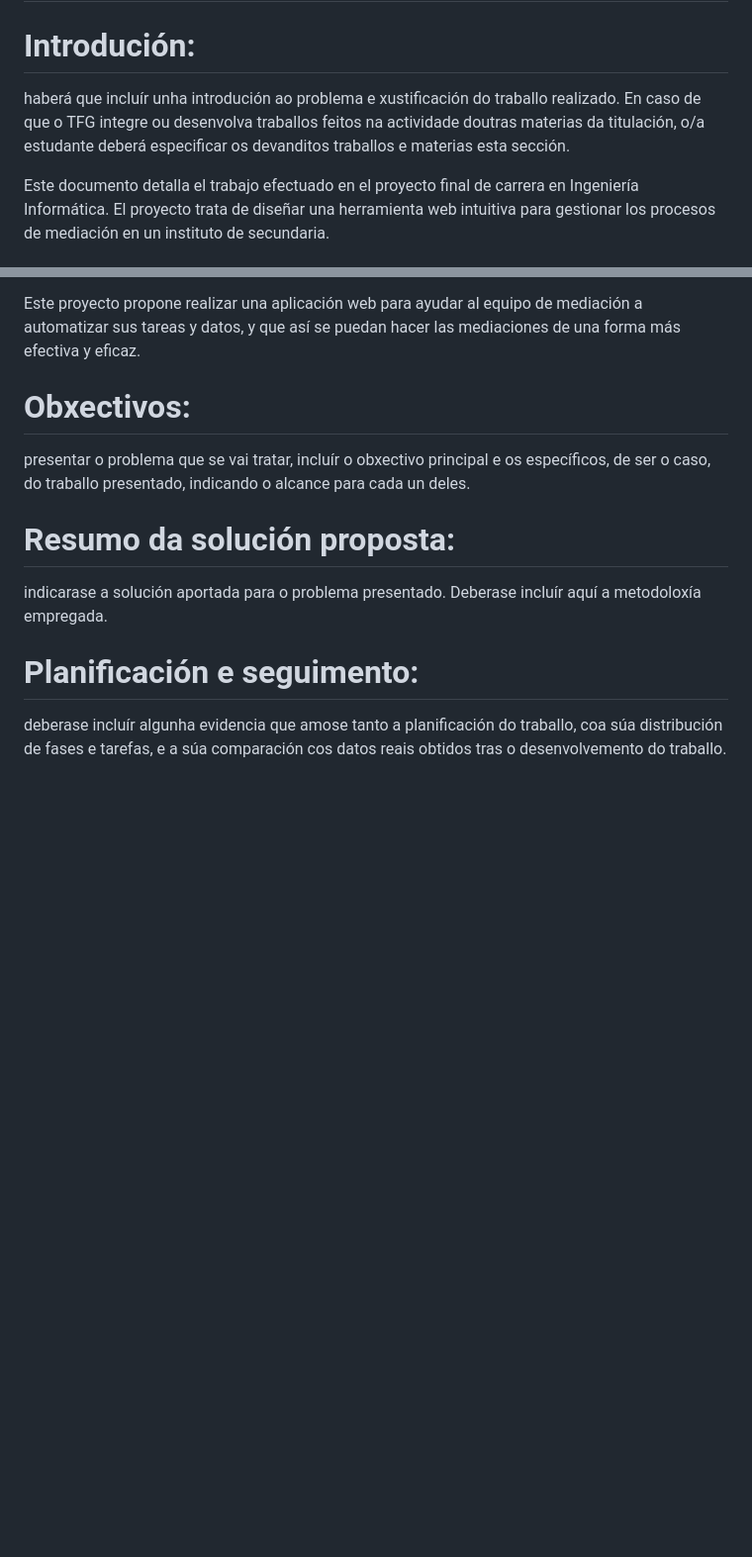
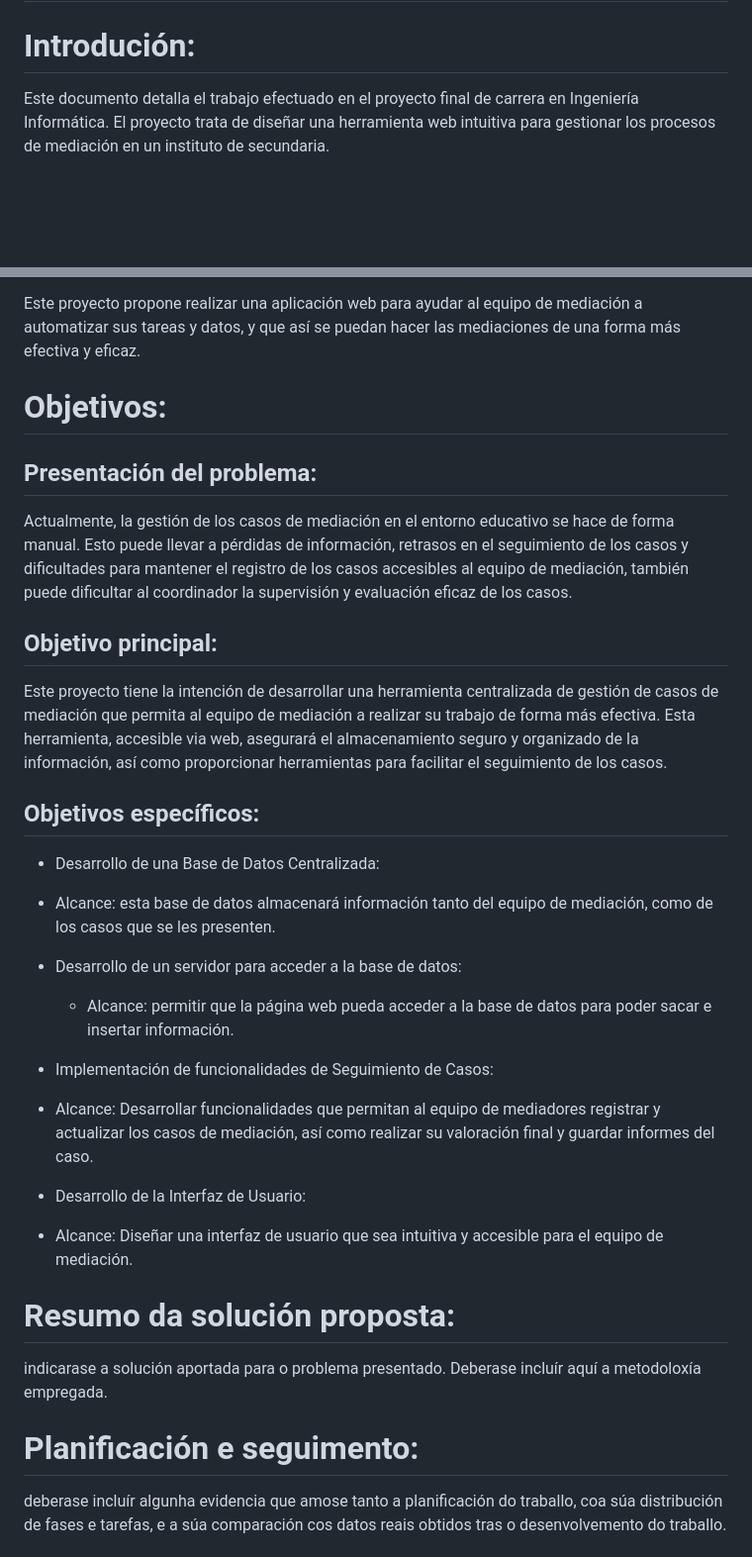
Before and after one commit to Raven-4/web_Mediacion, a Markdown page: README.md, 2 parts joined by grey strips. Shown: that part at 99% size. Rendered like a GitHub page; blank space fills up the shorter version.

```diff
--- a/README.md
+++ b/README.md
@@ -59,7 +59,6 @@ node server.js
 #  Índice de táboas (se procede).
 
 # Introdución:
-haberá que incluír unha introdución ao problema e xustificación do traballo realizado. En caso de que o TFG integre ou desenvolva traballos feitos na actividade doutras materias da titulación, o/a estudante deberá especificar os devanditos traballos e materias  esta sección.
 
 Este documento detalla el trabajo efectuado en el proyecto final de carrera en Ingeniería Informática. El proyecto trata de diseñar una herramienta web intuitiva para gestionar los procesos de mediación en un instituto de secundaria.
 
@@ -71,8 +70,29 @@ La mediación es una forma de lograr la paz negociada en un conflicto. Esta se b
 
 Este proyecto propone realizar una aplicación web para ayudar al equipo de mediación a automatizar sus tareas y datos, y que así se puedan hacer las mediaciones de una forma más efectiva y eficaz.
 
-# Obxectivos:
-presentar o problema que se vai tratar, incluír o obxectivo principal e os específicos, de ser o caso, do traballo presentado, indicando o alcance para cada un deles.
+# Objetivos:
+
+## Presentación del problema:
+
+Actualmente, la gestión de los casos de mediación en el entorno educativo se hace de forma manual. Esto puede llevar a pérdidas de información, retrasos en el seguimiento de los casos y dificultades para mantener el registro de los casos accesibles al equipo de mediación, también puede dificultar al coordinador la supervisión y evaluación eficaz de los casos.
+
+## Objetivo principal:
+
+Este proyecto tiene la intención de desarrollar una herramienta centralizada de gestión de casos de mediación que permita al equipo de mediación a realizar su trabajo de forma más efectiva. Esta herramienta, accesible via web, asegurará el almacenamiento seguro y organizado de la información, así como proporcionar herramientas para facilitar el seguimiento de los casos.
+
+## Objetivos específicos:
+
+ - Desarrollo de una Base de Datos Centralizada:
+  - Alcance: esta base de datos almacenará información tanto del equipo de mediación, como de los casos que se les presenten.
+
+ - Desarrollo de un servidor para acceder a la base de datos:
+   - Alcance: permitir que la página web pueda acceder a la base de datos para poder sacar e insertar información.
+
+ - Implementación de funcionalidades de Seguimiento de Casos:
+  - Alcance: Desarrollar funcionalidades que permitan al equipo de mediadores registrar y actualizar los casos de mediación, así como realizar su valoración final y guardar informes del caso.
+
+ - Desarrollo de la Interfaz de Usuario:
+  - Alcance: Diseñar una interfaz de usuario que sea intuitiva y accesible para el equipo de mediación.
 
 # Resumo da solución proposta:
 indicarase a solución aportada para o problema presentado. Deberase incluír aquí a metodoloxía empregada.
```
